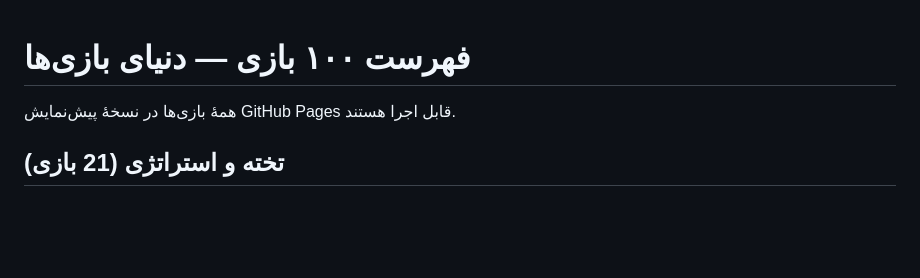
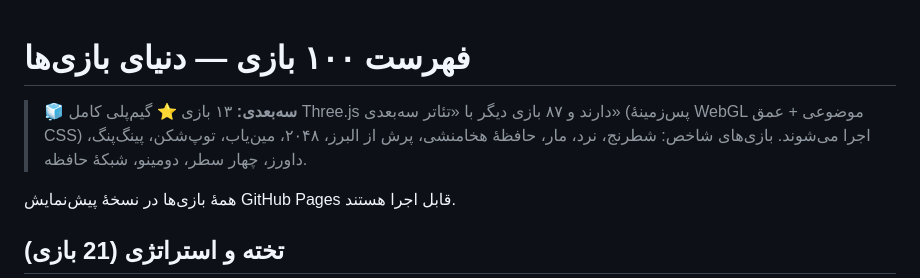
Before and after one commit to SSSchangerSSS/world-of-games, a Markdown page: GAMES.md, the part around the change. Rendered like a GitHub page; blank space fills up the shorter version.

```diff
--- a/GAMES.md
+++ b/GAMES.md
@@ -1,4 +1,6 @@
 # فهرست ۱۰۰ بازی — دنیای بازی‌ها
+
+> 🧊 **سه‌بعدی:** ۱۳ بازی ⭐ گیم‌پلی کامل Three.js دارند و ۸۷ بازی دیگر با «تئاتر سه‌بعدی» (پس‌زمینهٔ WebGL موضوعی + عمق CSS) اجرا می‌شوند. بازی‌های شاخص: شطرنج، نرد، مار، حافظهٔ هخامنشی، پرش از البرز، ۲۰۴۸، مین‌یاب، توپ‌شکن، پینگ‌پنگ، داورز، چهار سطر، دومینو، شبکهٔ حافظه.
 
 همهٔ بازی‌ها در نسخهٔ پیش‌نمایش GitHub Pages قابل اجرا هستند.
 
```
Also changed, not shown: README.md (+4 -0 lines).
